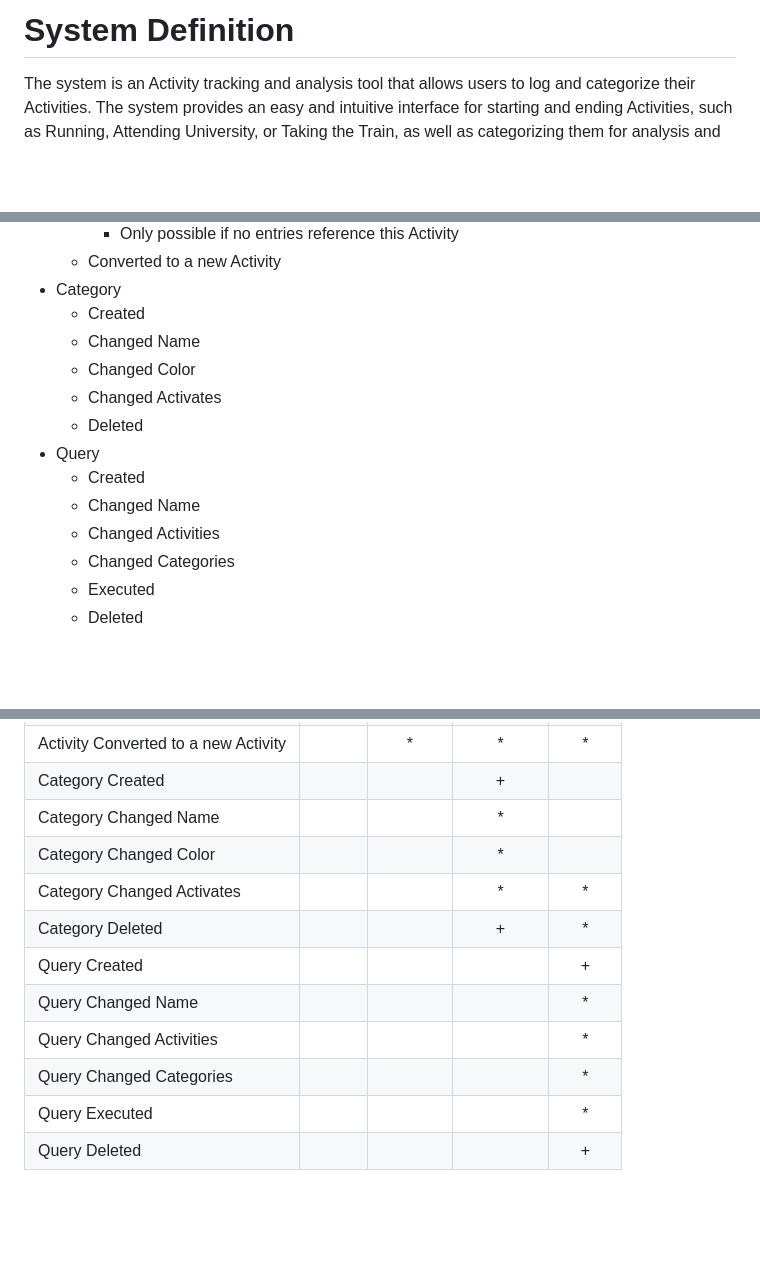
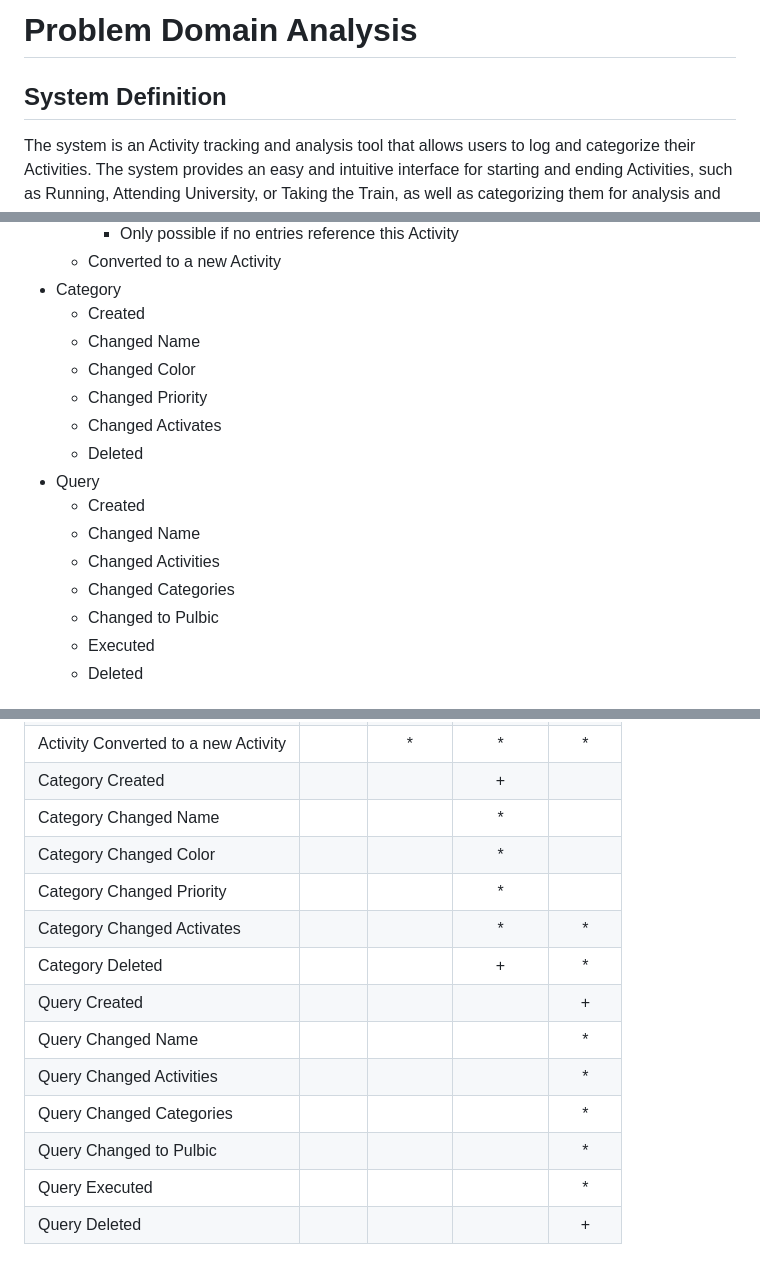
Before and after one commit to theodor349/WeeklyReview, a Markdown page: Documentation/Design Analysis/Problem Domain Analysis.md, 3 parts joined by grey strips. Drawn GitHub-style; blank space fills up the shorter version.

```diff
--- a/Documentation/Design Analysis/Problem Domain Analysis.md
+++ b/Documentation/Design Analysis/Problem Domain Analysis.md
@@ -1,5 +1,5 @@
-
-# System Definition
+# Problem Domain Analysis
+## System Definition
 The system is an Activity tracking and analysis tool that allows users to log and categorize their Activities. The system provides an easy and intuitive interface for starting and ending Activities, such as Running, Attending University, or Taking the Train, as well as categorizing them for analysis and visualization. The system is capable of tracking all 24 hours of the day, allowing the user to log and analyze their Activities at any time. The system presents the user’s Activities in a clear and organized manner, allowing the user to analyze their time usage and gain insights into their behavior.
 
 ## FACTOR
@@ -63,6 +63,7 @@ Furthermore it must give correct numbers with regard to how much time and how ma
   - Created
   - Changed Name
   - Changed Color
+  - Changed Priority
   - Changed Activates
   - Deleted
 - Query
@@ -70,6 +71,7 @@ Furthermore it must give correct numbers with regard to how much time and how ma
   - Changed Name
   - Changed Activities
   - Changed Categories
+  - Changed to Pulbic
   - Executed
   - Deleted
 
@@ -82,12 +84,14 @@ Furthermore it must give correct numbers with regard to how much time and how ma
 | Category Created                       |       |          | +        |       |
 | Category Changed Name                  |       |          | *        |       |
 | Category Changed Color                 |       |          | *        |       |
+| Category Changed Priority              |       |          | *        |       |
 | Category Changed Activates             |       |          | *        | *     |
 | Category Deleted                       |       |          | +        | *     |
 | Query Created                          |       |          |          | +     |
 | Query Changed Name                     |       |          |          | *     |
 | Query Changed Activities               |       |          |          | *     |
 | Query Changed Categories               |       |          |          | *     |
+| Query Changed to Pulbic                |       |          |          | *     |
 | Query Executed                         |       |          |          | *     |
 | Query Deleted                          |       |          |          | +     |
 
```
Also changed, not shown: other parts of Documentation/Design Analysis/Problem Domain Analysis.md (+3 -0 lines), Documentation/Design Analysis/Application Domain Analysis.md (added, +53 -0 lines).
